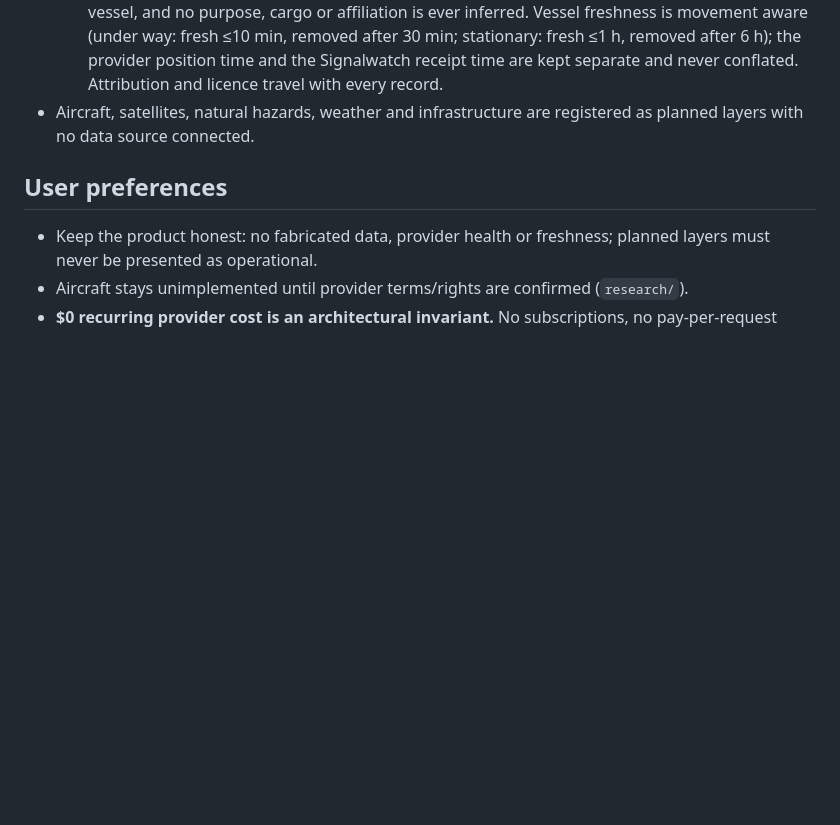
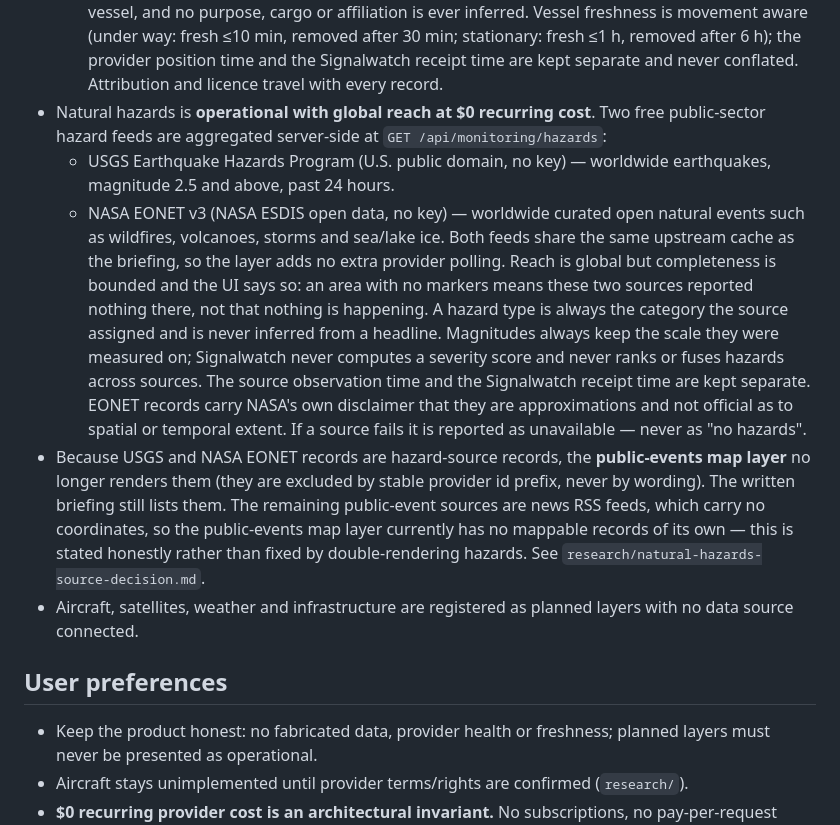
Before and after one commit to imlochie/globalinsitehub, a Markdown page: replit.md, the part around the change. Drawn GitHub-style; blank space fills up the shorter version.

Commit message:
docs: record the natural hazards source audit, coverage semantics and public-events consequence
Co-authored-by: arena-agent <297053741+arena-agent@users.noreply.github.com>

```diff
--- a/replit.md
+++ b/replit.md
@@ -90,7 +90,30 @@ and a shared record inspector with provenance intact.
   (under way: fresh ≤10 min, removed after 30 min; stationary: fresh ≤1 h, removed
   after 6 h); the provider position time and the Signalwatch receipt time are kept
   separate and never conflated. Attribution and licence travel with every record.
-- Aircraft, satellites, natural hazards, weather and infrastructure are registered as
+- Natural hazards is **operational with global reach at $0 recurring cost**. Two free
+  public-sector hazard feeds are aggregated server-side at
+  `GET /api/monitoring/hazards`:
+  - USGS Earthquake Hazards Program (U.S. public domain, no key) — worldwide
+    earthquakes, magnitude 2.5 and above, past 24 hours.
+  - NASA EONET v3 (NASA ESDIS open data, no key) — worldwide curated open natural
+    events such as wildfires, volcanoes, storms and sea/lake ice.
+  Both feeds share the same upstream cache as the briefing, so the layer adds no
+  extra provider polling. Reach is global but completeness is bounded and the UI says
+  so: an area with no markers means these two sources reported nothing there, not that
+  nothing is happening. A hazard type is always the category the source assigned and is
+  never inferred from a headline. Magnitudes always keep the scale they were measured
+  on; Signalwatch never computes a severity score and never ranks or fuses hazards
+  across sources. The source observation time and the Signalwatch receipt time are kept
+  separate. EONET records carry NASA's own disclaimer that they are approximations and
+  not official as to spatial or temporal extent. If a source fails it is reported as
+  unavailable — never as "no hazards".
+- Because USGS and NASA EONET records are hazard-source records, the **public-events
+  map layer** no longer renders them (they are excluded by stable provider id prefix,
+  never by wording). The written briefing still lists them. The remaining public-event
+  sources are news RSS feeds, which carry no coordinates, so the public-events map layer
+  currently has no mappable records of its own — this is stated honestly rather than
+  fixed by double-rendering hazards. See `research/natural-hazards-source-decision.md`.
+- Aircraft, satellites, weather and infrastructure are registered as
   planned layers with no data source connected.
 
 ## User preferences
```
Also changed, not shown: research/natural-hazards-source-decision.md (added, +253 -0 lines), 1 other file.
